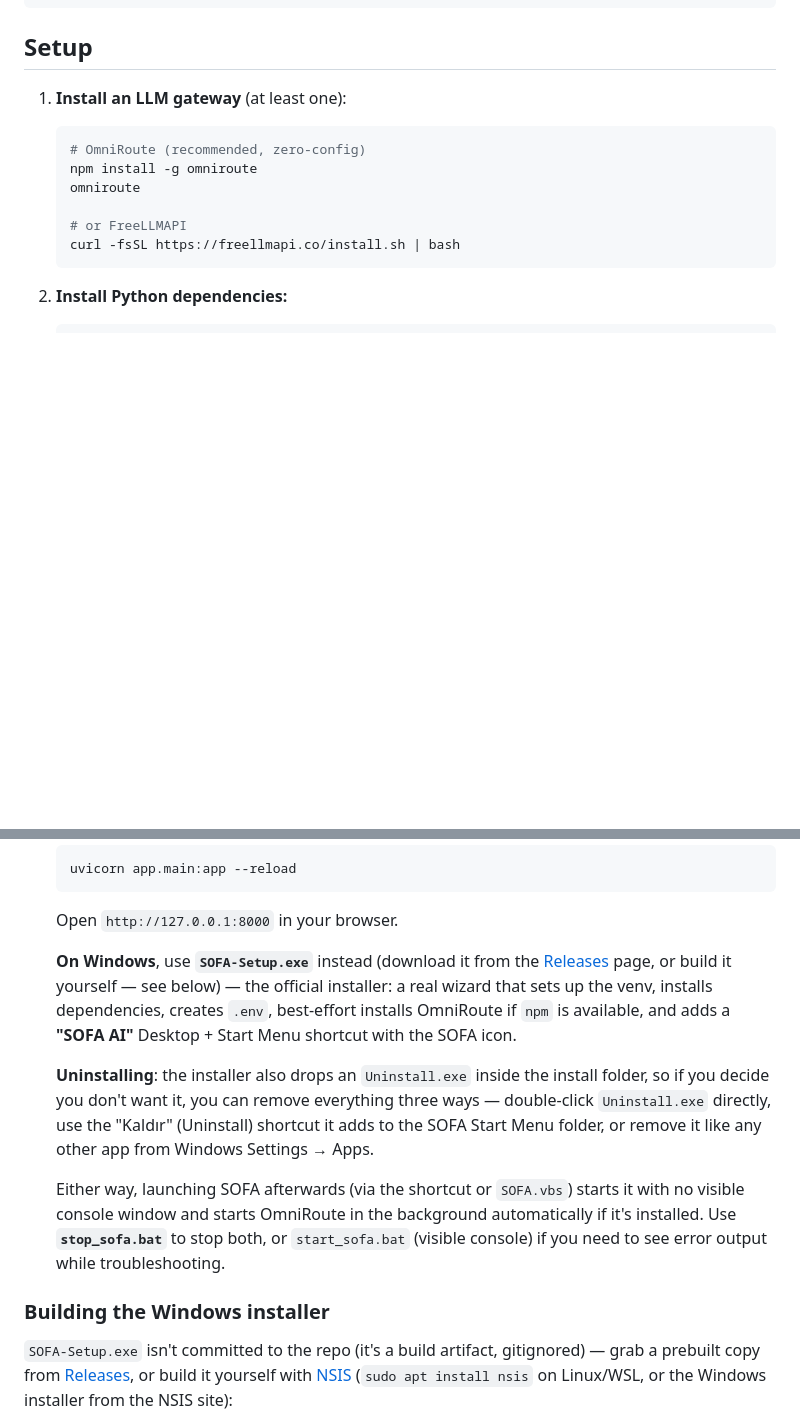
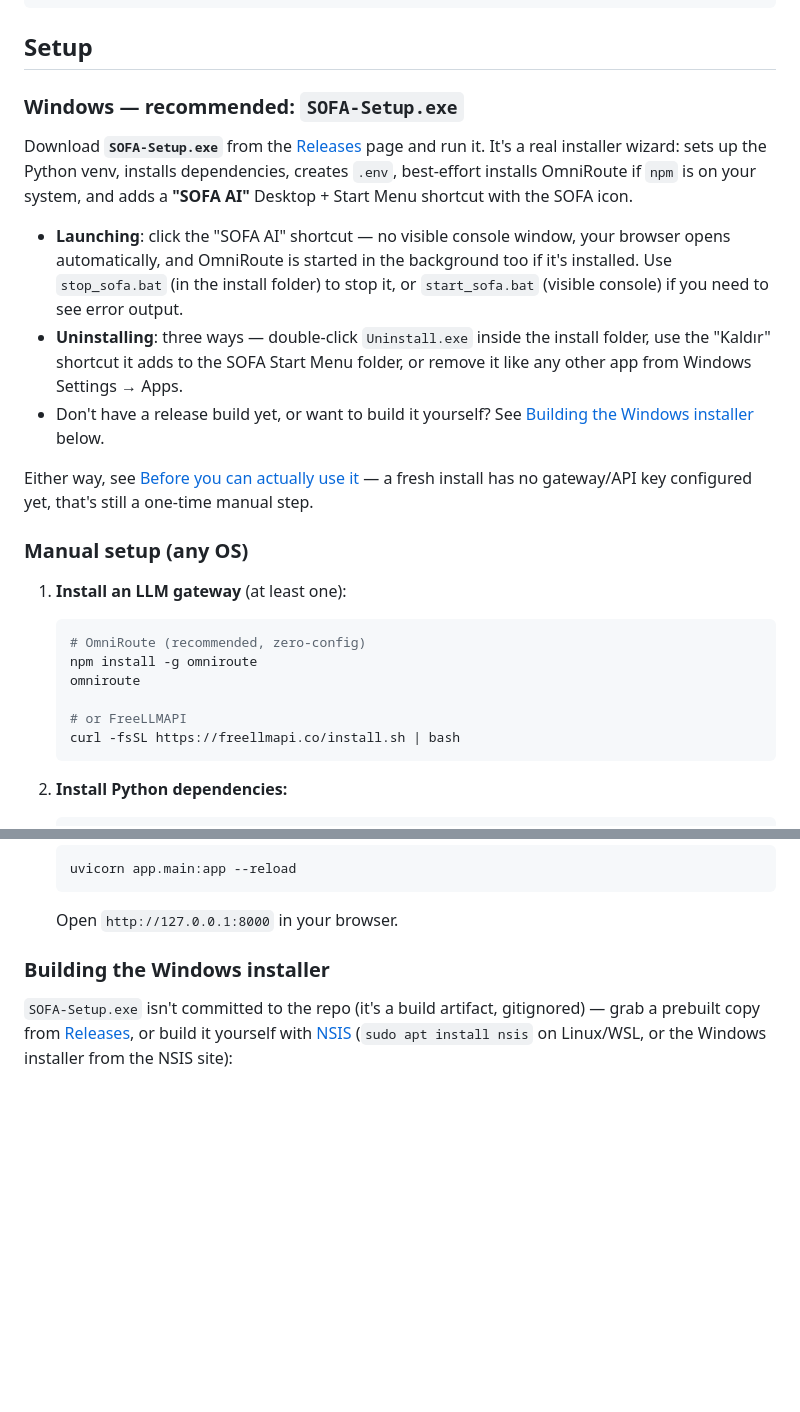
Before and after one commit to 20yalinay07-pixel/SOFA-Safe-One-For-All-, a Markdown page: README.md, 2 parts joined by grey strips. Rendered like a GitHub page; blank space fills up the shorter version.

Commit message:
Lead the Setup section with SOFA-Setup.exe instead of burying it
The Windows installer was a footnote at the end of step 4 of the
manual terminal-based setup instructions, easy to miss. It's now the
first, most prominent option under its own "Windows — recommended"
heading, with the manual bash-based steps demoted to a secondary
"Manual setup (any OS)" section.

Co-Authored-By: Claude Sonnet 5 <noreply@anthropic.com>
Claude-Session: https://claude.ai/code/session_01D2xRM3hcpXzXfipP5myHKv

````diff
--- a/README.md
+++ b/README.md
@@ -65,6 +65,29 @@ SOFA-Safe-One-For-All-/
 
 ## Setup
 
+### Windows — recommended: `SOFA-Setup.exe`
+
+Download **`SOFA-Setup.exe`** from the [Releases](../../releases) page and run it.
+It's a real installer wizard: sets up the Python venv, installs dependencies,
+creates `.env`, best-effort installs OmniRoute if `npm` is on your system, and
+adds a **"SOFA AI"** Desktop + Start Menu shortcut with the SOFA icon.
+
+- **Launching**: click the "SOFA AI" shortcut — no visible console window, your
+  browser opens automatically, and OmniRoute is started in the background too
+  if it's installed. Use `stop_sofa.bat` (in the install folder) to stop it, or
+  `start_sofa.bat` (visible console) if you need to see error output.
+- **Uninstalling**: three ways — double-click `Uninstall.exe` inside the install
+  folder, use the "Kaldır" shortcut it adds to the SOFA Start Menu folder, or
+  remove it like any other app from Windows Settings → Apps.
+- Don't have a release build yet, or want to build it yourself? See
+  [Building the Windows installer](#building-the-windows-installer) below.
+
+Either way, see [Before you can actually use it](#before-you-can-actually-use-it)
+— a fresh install has no gateway/API key configured yet, that's still a
+one-time manual step.
+
+### Manual setup (any OS)
+
 1. **Install an LLM gateway** (at least one):
    ```bash
    # OmniRoute (recommended, zero-config)
@@ -93,25 +116,6 @@ SOFA-Safe-One-For-All-/
    uvicorn app.main:app --reload
    ```
    Open `http://127.0.0.1:8000` in your browser.
-
-   **On Windows**, use **`SOFA-Setup.exe`** instead (download it from the
-   [Releases](../../releases) page, or build it yourself — see below) —
-   the official installer: a real wizard that sets up the venv, installs
-   dependencies, creates `.env`, best-effort installs OmniRoute if `npm`
-   is available, and adds a **"SOFA AI"** Desktop + Start Menu shortcut
-   with the SOFA icon.
-
-   **Uninstalling**: the installer also drops an `Uninstall.exe` inside
-   the install folder, so if you decide you don't want it, you can remove
-   everything three ways — double-click `Uninstall.exe` directly, use the
-   "Kaldır" (Uninstall) shortcut it adds to the SOFA Start Menu folder, or
-   remove it like any other app from Windows Settings → Apps.
-
-   Either way, launching SOFA afterwards (via the shortcut or `SOFA.vbs`)
-   starts it with no visible console window and starts OmniRoute in the
-   background automatically if it's installed. Use **`stop_sofa.bat`** to
-   stop both, or `start_sofa.bat` (visible console) if you need to see
-   error output while troubleshooting.
 
 ### Building the Windows installer
 
````
